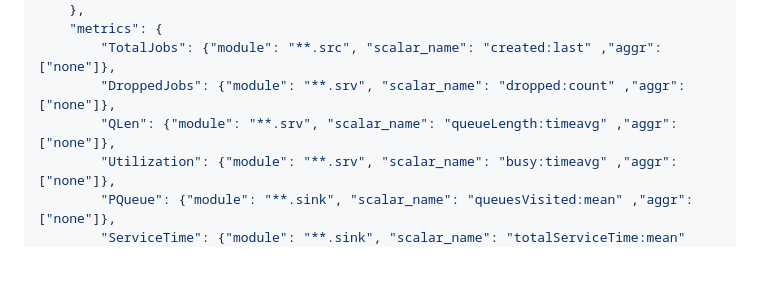
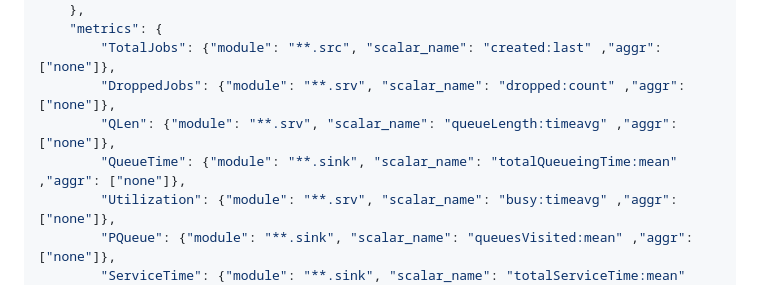
Before and after one commit to NakajimaAkemi/SacStuff, a Markdown page: omnetpp/1.4 JSON file configuration.MD, the part around the change. GitHub-like rendering; blank space fills up the shorter version.

```diff
--- a/omnetpp/1.4 JSON file configuration.MD
+++ b/omnetpp/1.4 JSON file configuration.MD
@@ -11,6 +11,7 @@ As final step we need to configure our JSON file, which will allow us to parse d
         "TotalJobs": {"module": "**.src", "scalar_name": "created:last" ,"aggr": ["none"]},
         "DroppedJobs": {"module": "**.srv", "scalar_name": "dropped:count" ,"aggr": ["none"]},
         "QLen": {"module": "**.srv", "scalar_name": "queueLength:timeavg" ,"aggr": ["none"]},
+        "QueueTime": {"module": "**.sink", "scalar_name": "totalQueueingTime:mean" ,"aggr": ["none"]},
         "Utilization": {"module": "**.srv", "scalar_name": "busy:timeavg" ,"aggr": ["none"]},
         "PQueue": {"module": "**.sink", "scalar_name": "queuesVisited:mean" ,"aggr": ["none"]},
         "ServiceTime": {"module": "**.sink", "scalar_name": "totalServiceTime:mean" ,"aggr": ["none"]},
```
